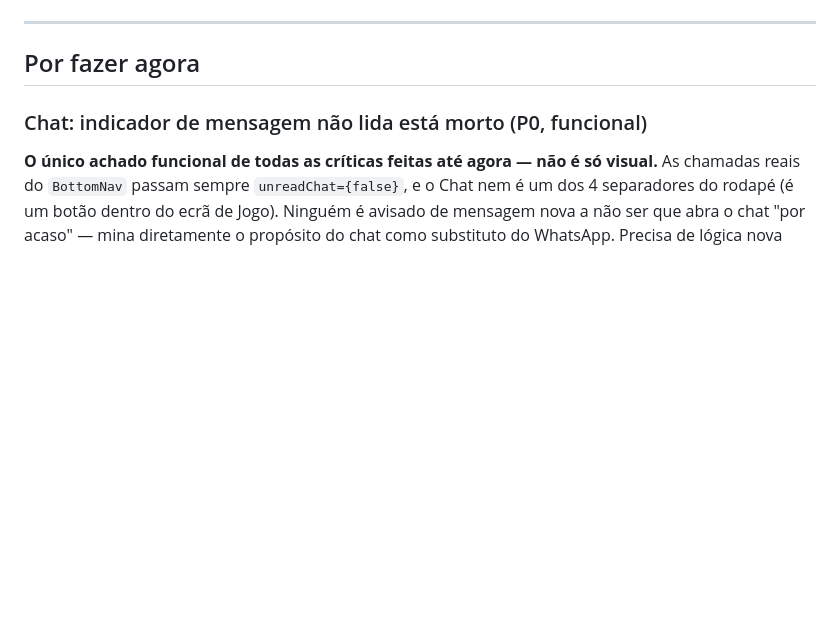
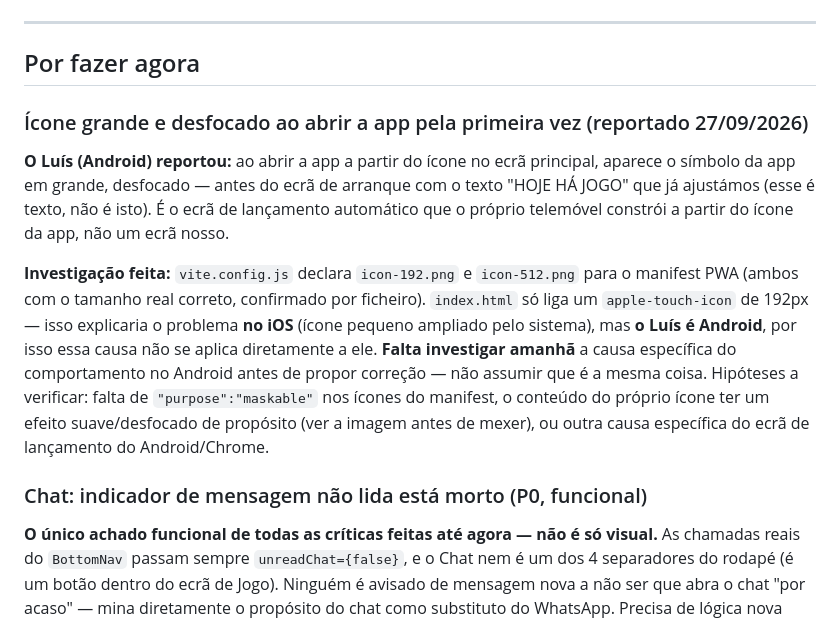
Before and after one commit to luispalmeiro1-star/hoje-ha-jogo-site, a Markdown page: POR-FAZER.md, the part around the change. Rendered like a GitHub page; blank space fills up the shorter version.

Commit message:
Registar: ícone grande e desfocado ao abrir a app (Android)
O Luís reportou o ecrã de lançamento nativo do telemóvel a mostrar o
ícone ampliado e desfocado. Diagnóstico inicial (apple-touch-icon de
192px) era para iOS; o Luís é Android, por isso essa causa não se
aplica diretamente — fica registado para investigar a causa
específica do Android amanhã, sem assumir que é a mesma coisa.

Co-Authored-By: Claude Sonnet 5 <noreply@anthropic.com>
Claude-Session: https://claude.ai/code/session_01JC4reWXVwscuRku1TtANPb

```diff
--- a/POR-FAZER.md
+++ b/POR-FAZER.md
@@ -9,6 +9,26 @@ Relatórios completos das críticas de design (`/impeccable critique`) ficam em
 ---
 
 ## Por fazer agora
+
+### Ícone grande e desfocado ao abrir a app pela primeira vez (reportado 27/09/2026)
+
+**O Luís (Android) reportou:** ao abrir a app a partir do ícone no ecrã
+principal, aparece o símbolo da app em grande, desfocado — antes do ecrã de
+arranque com o texto "HOJE HÁ JOGO" que já ajustámos (esse é texto, não é
+isto). É o ecrã de lançamento automático que o próprio telemóvel constrói a
+partir do ícone da app, não um ecrã nosso.
+
+**Investigação feita:** `vite.config.js` declara `icon-192.png` e
+`icon-512.png` para o manifest PWA (ambos com o tamanho real correto,
+confirmado por ficheiro). `index.html` só liga um `apple-touch-icon` de
+192px — isso explicaria o problema **no iOS** (ícone pequeno ampliado pelo
+sistema), mas **o Luís é Android**, por isso essa causa não se aplica
+diretamente a ele. **Falta investigar amanhã** a causa específica do
+comportamento no Android antes de propor correção — não assumir que é a
+mesma coisa. Hipóteses a verificar: falta de `"purpose":"maskable"` nos
+ícones do manifest, o conteúdo do próprio ícone ter um efeito suave/desfocado
+de propósito (ver a imagem antes de mexer), ou outra causa específica do
+ecrã de lançamento do Android/Chrome.
 
 ### Chat: indicador de mensagem não lida está morto (P0, funcional)
 
```
